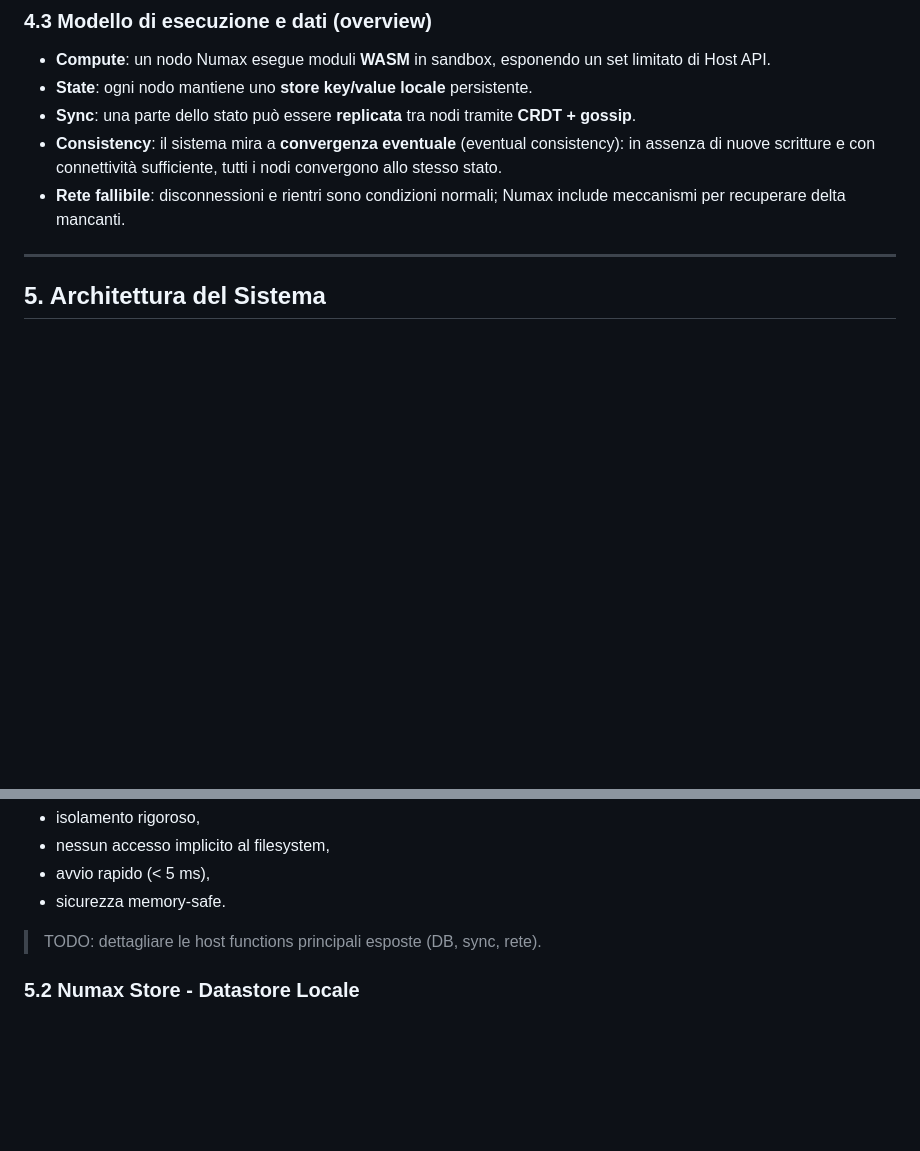
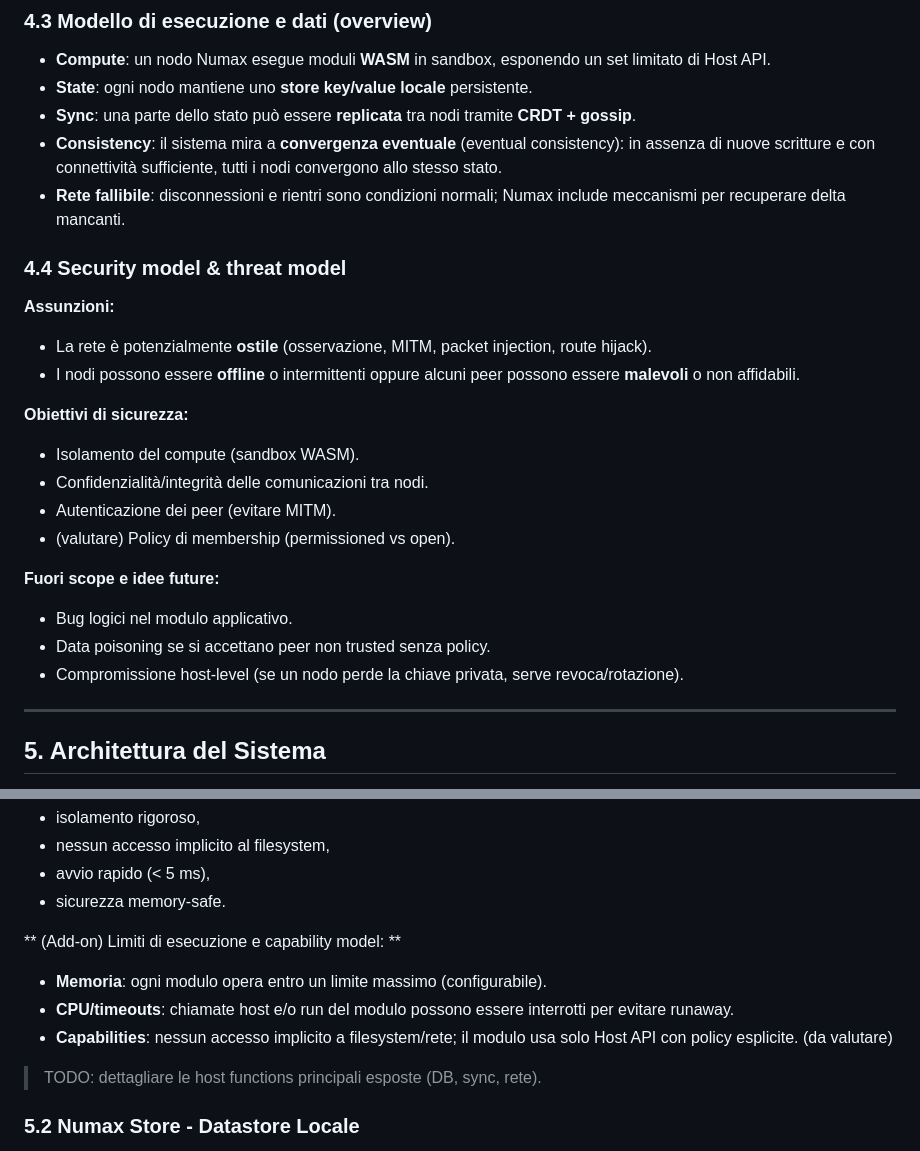
Before and after one commit to GianIac/numax, a Markdown page: WHITEPAPER.md, 2 parts joined by grey strips. Drawn GitHub-style; blank space fills up the shorter version.

```diff
--- a/WHITEPAPER.md
+++ b/WHITEPAPER.md
@@ -196,6 +196,22 @@ Numax è progettato per girare su:
 - **Consistency**: il sistema mira a **convergenza eventuale** (eventual consistency): in assenza di nuove scritture e con connettività sufficiente, tutti i nodi convergono allo stesso stato.
 - **Rete fallibile**: disconnessioni e rientri sono condizioni normali; Numax include meccanismi per recuperare delta mancanti.
 
+### 4.4 Security model & threat model
+**Assunzioni:**
+- La rete è potenzialmente **ostile** (osservazione, MITM, packet injection, route hijack).
+- I nodi possono essere **offline** o intermittenti oppure alcuni peer possono essere **malevoli** o non affidabili.
+
+**Obiettivi di sicurezza:**
+- Isolamento del compute (sandbox WASM).
+- Confidenzialità/integrità delle comunicazioni tra nodi.
+- Autenticazione dei peer (evitare MITM).
+- (valutare) Policy di membership (permissioned vs open).
+
+**Fuori scope e idee future:**
+- Bug logici nel modulo applicativo.
+- Data poisoning se si accettano peer non trusted senza policy.
+- Compromissione host-level (se un nodo perde la chiave privata, serve revoca/rotazione).
+
 ---
 
 ## 5. Architettura del Sistema
@@ -225,6 +241,11 @@ Di seguito una panoramica ad alto livello dei tre componenti principali di Numax
 - nessun accesso implicito al filesystem,
 - avvio rapido (< 5 ms),
 - sicurezza memory-safe.
+
+** (Add-on) Limiti di esecuzione e capability model: **
+- **Memoria**: ogni modulo opera entro un limite massimo (configurabile).
+- **CPU/timeouts**: chiamate host e/o run del modulo possono essere interrotti per evitare runaway.
+- **Capabilities**: nessun accesso implicito a filesystem/rete; il modulo usa solo Host API con policy esplicite. (da valutare)
 
 > TODO: dettagliare le host functions principali esposte (DB, sync, rete).
 
```
